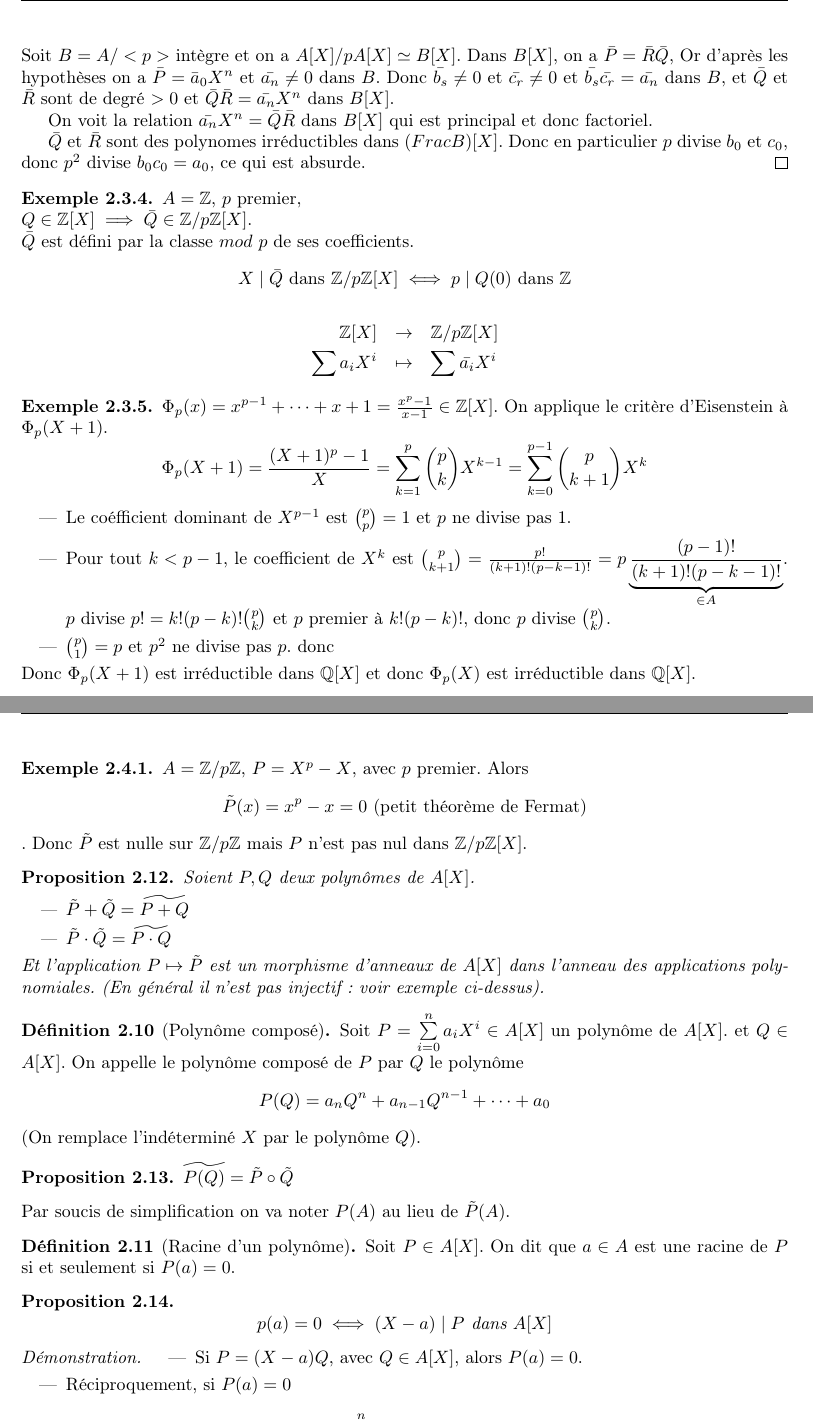
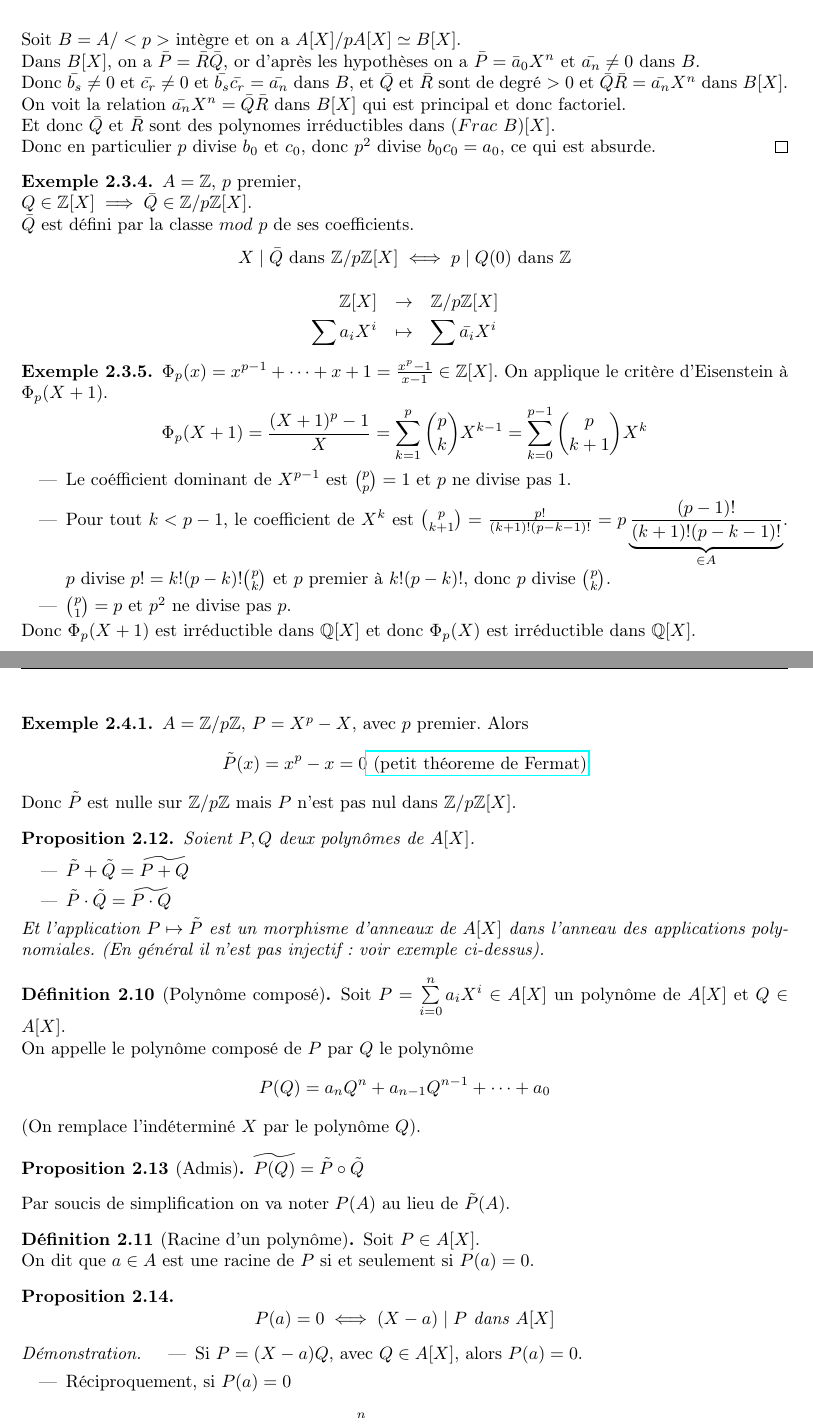
Before and after one commit to Yag000/algebre-II-notes, a LaTeX document (algebre-II-notes.tex, which reads contents/anneaux_polynomes/fonctions_polynomiales.tex, contents/anneaux_polynomes/irreductibilite.tex): two parts of pages 9 and 10 of 11, joined at a grey line, cut so that both start at the same text. Compiled offline with pdfLaTeX.

Commit message:
feat: Improve redaction

```diff
--- a/contents/anneaux_polynomes/fonctions_polynomiales.tex
+++ b/contents/anneaux_polynomes/fonctions_polynomiales.tex
@@ -8,7 +8,8 @@
 
 \begin{example}
 	$A = \Zn{p}$, $P = X^p - X$, avec $p$ premier.
-    Alors $$\Pt(x) = x^p - x = 0 \text{ (petit théorème de Fermat)}$$.
+	Alors
+	$$\Pt(x) = x^p - x = 0 \href{https://fr.wikipedia.org/wiki/Petit_th%C3%A9or%C3%A8me_de_Fermat}{\text{ (petit théoreme de Fermat)}}$$
 	Donc $\Pt$ est nulle sur $\Zn{p}$ mais $P$ n'est pas nul dans $\Zn{p}[X]$.
 \end{example}
 
@@ -24,12 +25,13 @@
 
 
 \begin{definition}[Polynôme composé]
-	Soit $P = \sum\limits_{i=0}^n a_iX^i \in A[X]$ un polynôme de $A[X]$. et $Q \in A[X]$.
-	On appelle le polynôme composé de $P$ par $Q$ le polynôme $$P(Q) = a_nQ^n + a_{n-1}Q^{n-1} + \dots + a_0$$
+	Soit $P = \sum\limits_{i=0}^n a_iX^i \in A[X]$ un polynôme de $A[X]$ et $Q \in A[X]$. \\
+	On appelle le polynôme composé de $P$ par $Q$ le polynôme
+	$$P(Q) = a_nQ^n + a_{n-1}Q^{n-1} + \dots + a_0$$
 	(On remplace l'indéterminé $X$ par le polynôme $Q$).
 \end{definition}
 
-\begin{prop}
+\begin{prop}[Admis]
 	$\widetilde{P(Q)} = \Pt \circ \Qt$
 \end{prop}
 
@@ -37,11 +39,12 @@
 Par soucis de simplification on va noter $P(A)$ au lieu de $\Pt(A)$.
 
 \begin{definition}[Racine d'un polynôme]
-	Soit $P \in A[X]$. On dit que $a \in A$ est une racine de $P$ si et seulement si $P(a) = 0$.
+	Soit $P \in A[X]$.\\
+	On dit que $a \in A$ est une racine de $P$ si et seulement si $P(a) = 0$.
 \end{definition}
 
 \begin{prop}
-	$$ p(a) = 0 \iff (X-a) \mid P \text{ dans } A[X]$$
+	$$ P(a) = 0 \iff (X-a) \mid P \text{ dans } A[X]$$
 \end{prop}
 
 \begin{proof}
--- a/contents/anneaux_polynomes/irreductibilite.tex
+++ b/contents/anneaux_polynomes/irreductibilite.tex
@@ -65,20 +65,18 @@
 
 
 \begin{proof}
-    Quitte à diviser par $c(P)$, on peut supposer $P$ primitif et de degré $\geq 2$.
+	Quitte à diviser par $c(P)$, on peut supposer $P$ primitif et de degré $\geq 2$.
 	Si $P$ n'est pas irréductible, il s'écrit $P=RQ$, avec $R, Q \in A[X]$ de degré $>0$.
-	On écrit $$Q = b_sX^s + \cdots + b_0$$ et $$R = c_rX^r + \cdots + c_0$$
-	Soit $B = A/<p>$ intègre et on a $A[X]/pA[X] \simeq B[X]$.
+	On écrit
+	$$Q = b_sX^s + \cdots + b_0$$ et $$R = c_rX^r + \cdots + c_0$$
+	Soit $B = A/<p>$ intègre et on a $A[X]/pA[X] \simeq B[X]$. \\
 	Dans $B[X]$, on a $\bar{P} = \bar{R}\bar{Q}$,
-	Or d'après les hypothèses on a $\bar{P} = \bar{a}_0X^n$ et $\bar{a_n} \neq 0 $ dans $B$.
+	or d'après les hypothèses on a $\bar{P} = \bar{a}_0X^n$ et $\bar{a_n} \neq 0 $ dans $B$. \\
 	Donc $\bar{b_s} \neq 0$ et $\bar{c_r} \neq 0$ et $\bar{b_s}\bar{c_r} = \bar{a_n}$ dans $B$,
-	et $\bar{Q}$ et $\bar{R}$ sont de degré $>0$ et $\bar{Q}\bar{R} = \bar{a_n}X^n$ dans $B[X]$.
-
-	On voit la relation $\bar{a_n}X^n= \bar{Q}\bar{R}$ dans $B[X]$ qui est principal et donc factoriel.
-
-
-    $\bar{Q}$ et $\bar{R}$ sont des polynomes irréductibles dans $(Frac B)[X]$. Donc en particulier
-	$p$ divise $b_0$ et $c_0$, donc $p^2$ divise $b_0c_0 = a_0$, ce qui est absurde.
+	et $\bar{Q}$ et $\bar{R}$ sont de degré $>0$ et $\bar{Q}\bar{R} = \bar{a_n}X^n$ dans $B[X]$. \\
+	On voit la relation $\bar{a_n}X^n= \bar{Q}\bar{R}$ dans $B[X]$ qui est principal et donc factoriel. \\
+	Et donc $\bar{Q}$ et $\bar{R}$ sont des polynomes irréductibles dans $(Frac \ B)[X]$.\\
+	Donc en particulier $p$ divise $b_0$ et $c_0$, donc $p^2$ divise $b_0c_0 = a_0$, ce qui est absurde.
 \end{proof}
 
 
@@ -102,7 +100,7 @@
 		\item Le coéfficient dominant de $X^{p-1}$ est $\binom{p}{p} = 1$ et $p$ ne divise pas 1.
 		\item Pour tout $k < p-1$, le coefficient de $X^k$ est $\binom{p}{k+1} = \frac{p!}{(k+1)!(p-k-1)!} = p \underbrace{\frac{(p-1)!}{(k+1)!(p-k-1)!}}_{\in A}$.
 		      $p$ divise $p! = k!(p-k)!\binom{p}{k}$ et $p$ premier à $k!(p-k)!$, donc $p$ divise $\binom{p}{k}$.
-		\item $\binom{p}{1} = p$ et $p^2$ ne divise pas $p$. donc
+		\item $\binom{p}{1} = p$ et $p^2$ ne divise pas $p$.
 	\end{itemize}
 	Donc $\Phi_p(X+1)$ est irréductible dans $\Q[X]$ et donc $\Phi_p(X)$ est irréductible dans $\Q[X]$.
 \end{example}
```
Also changed, not shown: contents/anneaux_polynomes/fonctions_polynomiales.tex (9 more changed lines), contents/anneaux_polynomes/irreductibilite.tex (6 more changed lines).
